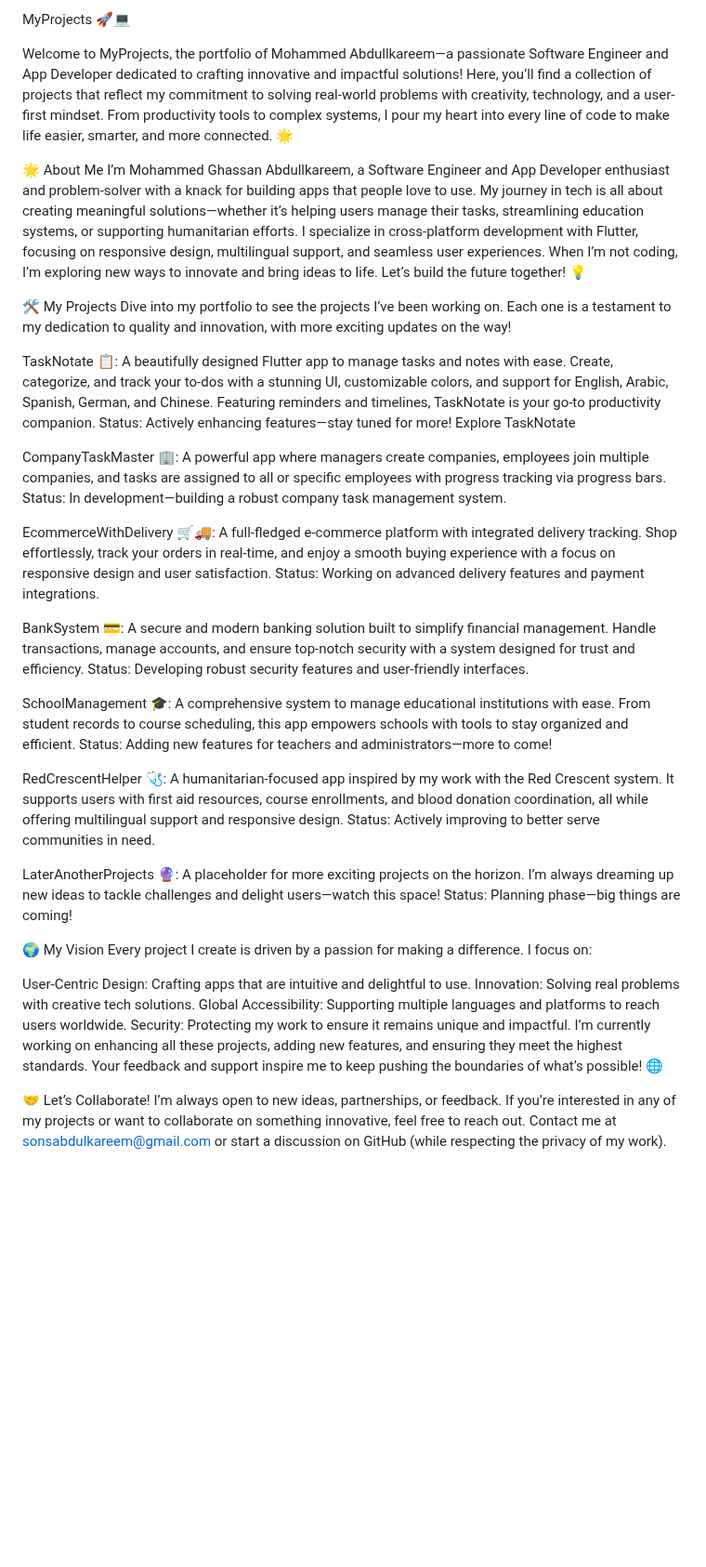
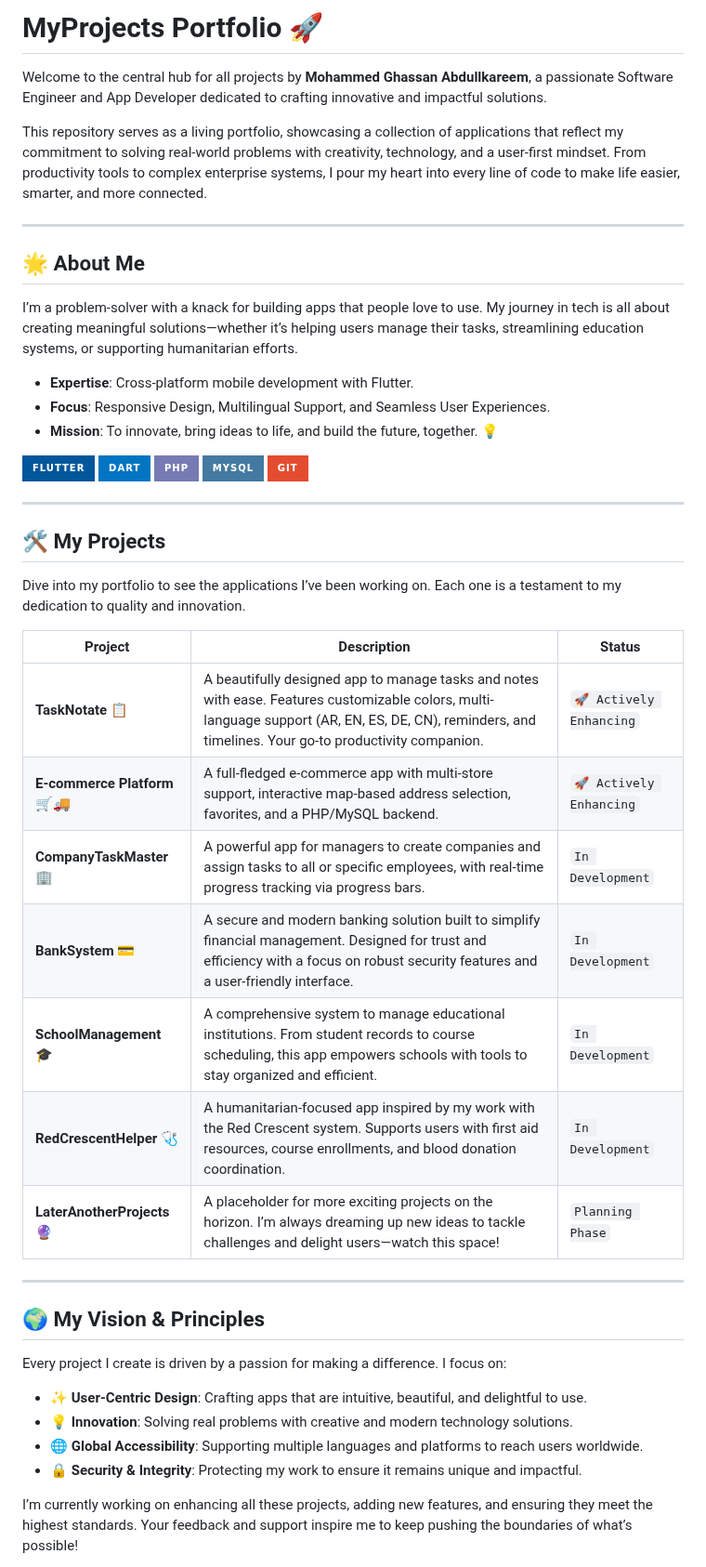
Before and after one commit to MegoABKM/MegoABKM, a Markdown page: README.md, the part around one of its changes. Shown at 93% size. GitHub-like rendering; badges without logos; blank space fills up the shorter version.

```diff
--- a/README.md
+++ b/README.md
@@ -1,36 +1,53 @@
-MyProjects 🚀💻
+# MyProjects Portfolio 🚀
 
-Welcome to MyProjects, the portfolio of Mohammed Abdullkareem—a passionate Software Engineer and App Developer dedicated to crafting innovative and impactful solutions! Here, you’ll find a collection of projects that reflect my commitment to solving real-world problems with creativity, technology, and a user-first mindset. From productivity tools to complex systems, I pour my heart into every line of code to make life easier, smarter, and more connected. 🌟
+Welcome to the central hub for all projects by **Mohammed Ghassan Abdullkareem**, a passionate Software Engineer and App Developer dedicated to crafting innovative and impactful solutions.
 
-🌟 About Me
-I’m Mohammed Ghassan Abdullkareem, a Software Engineer and App Developer enthusiast and problem-solver with a knack for building apps that people love to use. My journey in tech is all about creating meaningful solutions—whether it’s helping users manage their tasks, streamlining education systems, or supporting humanitarian efforts. I specialize in cross-platform development with Flutter, focusing on responsive design, multilingual support, and seamless user experiences. When I’m not coding, I’m exploring new ways to innovate and bring ideas to life. Let’s build the future together! 💡
+This repository serves as a living portfolio, showcasing a collection of applications that reflect my commitment to solving real-world problems with creativity, technology, and a user-first mindset. From productivity tools to complex enterprise systems, I pour my heart into every line of code to make life easier, smarter, and more connected.
 
-🛠️ My Projects
-Dive into my portfolio to see the projects I’ve been working on. Each one is a testament to my dedication to quality and innovation, with more exciting updates on the way!
+---
 
-TaskNotate 📋: A beautifully designed Flutter app to manage tasks and notes with ease. Create, categorize, and track your to-dos with a stunning UI, customizable colors, and support for English, Arabic, Spanish, German, and Chinese. Featuring reminders and timelines, TaskNotate is your go-to productivity companion. Status: Actively enhancing features—stay tuned for more! Explore TaskNotate
+## 🌟 About Me
 
-CompanyTaskMaster 🏢: A powerful app where managers create companies, employees join multiple companies, and tasks are assigned to all or specific employees with progress tracking via progress bars. Status: In development—building a robust company task management system.
+I’m a problem-solver with a knack for building apps that people love to use. My journey in tech is all about creating meaningful solutions—whether it’s helping users manage their tasks, streamlining education systems, or supporting humanitarian efforts.
 
-EcommerceWithDelivery 🛒🚚: A full-fledged e-commerce platform with integrated delivery tracking. Shop effortlessly, track your orders in real-time, and enjoy a smooth buying experience with a focus on responsive design and user satisfaction. Status: Working on advanced delivery features and payment integrations.
+*   **Expertise**: Cross-platform mobile development with Flutter.
+*   **Focus**: Responsive Design, Multilingual Support, and Seamless User Experiences.
+*   **Mission**: To innovate, bring ideas to life, and build the future, together. 💡
 
-BankSystem 💳: A secure and modern banking solution built to simplify financial management. Handle transactions, manage accounts, and ensure top-notch security with a system designed for trust and efficiency. Status: Developing robust security features and user-friendly interfaces.
+<p align="left">
+  <a href="https://flutter.dev" target="_blank"><img src="https://img.shields.io/badge/Flutter-02569B?style=for-the-badge&logo=flutter&logoColor=white" alt="Flutter"></a>
+  <a href="https://dart.dev" target="_blank"><img src="https://img.shields.io/badge/Dart-0175C2?style=for-the-badge&logo=dart&logoColor=white" alt="Dart"></a>
+  <a href="https://www.php.net" target="_blank"><img src="https://img.shields.io/badge/PHP-777BB4?style=for-the-badge&logo=php&logoColor=white" alt="PHP"></a>
+  <a href="https://www.mysql.com/" target="_blank"><img src="https://img.shields.io/badge/MySQL-4479A1?style=for-the-badge&logo=mysql&logoColor=white" alt="MySQL"></a>
+  <a href="https://git-scm.com/" target="_blank"><img src="https://img.shields.io/badge/GIT-E44C30?style=for-the-badge&logo=git&logoColor=white" alt="Git"></a>
+</p>
 
-SchoolManagement 🎓: A comprehensive system to manage educational institutions with ease. From student records to course scheduling, this app empowers schools with tools to stay organized and efficient. Status: Adding new features for teachers and administrators—more to come!
+---
 
-RedCrescentHelper 🩺: A humanitarian-focused app inspired by my work with the Red Crescent system. It supports users with first aid resources, course enrollments, and blood donation coordination, all while offering multilingual support and responsive design. Status: Actively improving to better serve communities in need.
+## 🛠️ My Projects
 
-LaterAnotherProjects 🔮: A placeholder for more exciting projects on the horizon. I’m always dreaming up new ideas to tackle challenges and delight users—watch this space! Status: Planning phase—big things are coming!
+Dive into my portfolio to see the applications I’ve been working on. Each one is a testament to my dedication to quality and innovation.
 
-🌍 My Vision
+| Project                                    | Description                                                                                                                                                                                            | Status                               |
+| ------------------------------------------ | ------------------------------------------------------------------------------------------------------------------------------------------------------------------------------------------------------ | ------------------------------------ |
+| **TaskNotate** 📋                          | A beautifully designed app to manage tasks and notes with ease. Features customizable colors, multi-language support (AR, EN, ES, DE, CN), reminders, and timelines. Your go-to productivity companion.     | `🚀 Actively Enhancing`              |
+| **E-commerce Platform** 🛒🚚                  | A full-fledged e-commerce app with multi-store support, interactive map-based address selection, favorites, and a PHP/MySQL backend.                                                                   | `🚀 Actively Enhancing`              |
+| **CompanyTaskMaster** 🏢                   | A powerful app for managers to create companies and assign tasks to all or specific employees, with real-time progress tracking via progress bars.                                                       | `In Development`                     |
+| **BankSystem** 💳                          | A secure and modern banking solution built to simplify financial management. Designed for trust and efficiency with a focus on robust security features and a user-friendly interface.                  | `In Development`                     |
+| **SchoolManagement** 🎓                    | A comprehensive system to manage educational institutions. From student records to course scheduling, this app empowers schools with tools to stay organized and efficient.                               | `In Development`                     |
+| **RedCrescentHelper** 🩺                   | A humanitarian-focused app inspired by my work with the Red Crescent system. Supports users with first aid resources, course enrollments, and blood donation coordination.                                | `In Development`                     |
+| **LaterAnotherProjects** 🔮                | A placeholder for more exciting projects on the horizon. I’m always dreaming up new ideas to tackle challenges and delight users—watch this space!                                                         | `Planning Phase`                     |
+
+---
+
+## 🌍 My Vision & Principles
+
 Every project I create is driven by a passion for making a difference. I focus on:
 
-User-Centric Design: Crafting apps that are intuitive and delightful to use.
-Innovation: Solving real problems with creative tech solutions.
-Global Accessibility: Supporting multiple languages and platforms to reach users worldwide.
-Security: Protecting my work to ensure it remains unique and impactful.
-I’m currently working on enhancing all these projects, adding new features, and ensuring they meet the highest standards. Your feedback and support inspire me to keep pushing the boundaries of what’s possible! 🌐
+*   **✨ User-Centric Design**: Crafting apps that are intuitive, beautiful, and delightful to use.
+*   **💡 Innovation**: Solving real problems with creative and modern technology solutions.
+*   **🌐 Global Accessibility**: Supporting multiple languages and platforms to reach users worldwide.
+*   **🔒 Security & Integrity**: Protecting my work to ensure it remains unique and impactful.
 
-🤝 Let’s Collaborate!
-I’m always open to new ideas, partnerships, or feedback. If you’re interested in any of my projects or want to collaborate on something innovative, feel free to reach out. Contact me at sonsabdulkareem@gmail.com or start a discussion on GitHub (while respecting the privacy of my work).
+I’m currently working on enhancing all these projects, adding new features, and ensuring they meet the highest standards. Your feedback and support inspire me to keep pushing the boundaries of what’s possible!
 
```
Also changed, not shown: other parts of README.md (+12 -2 lines).
